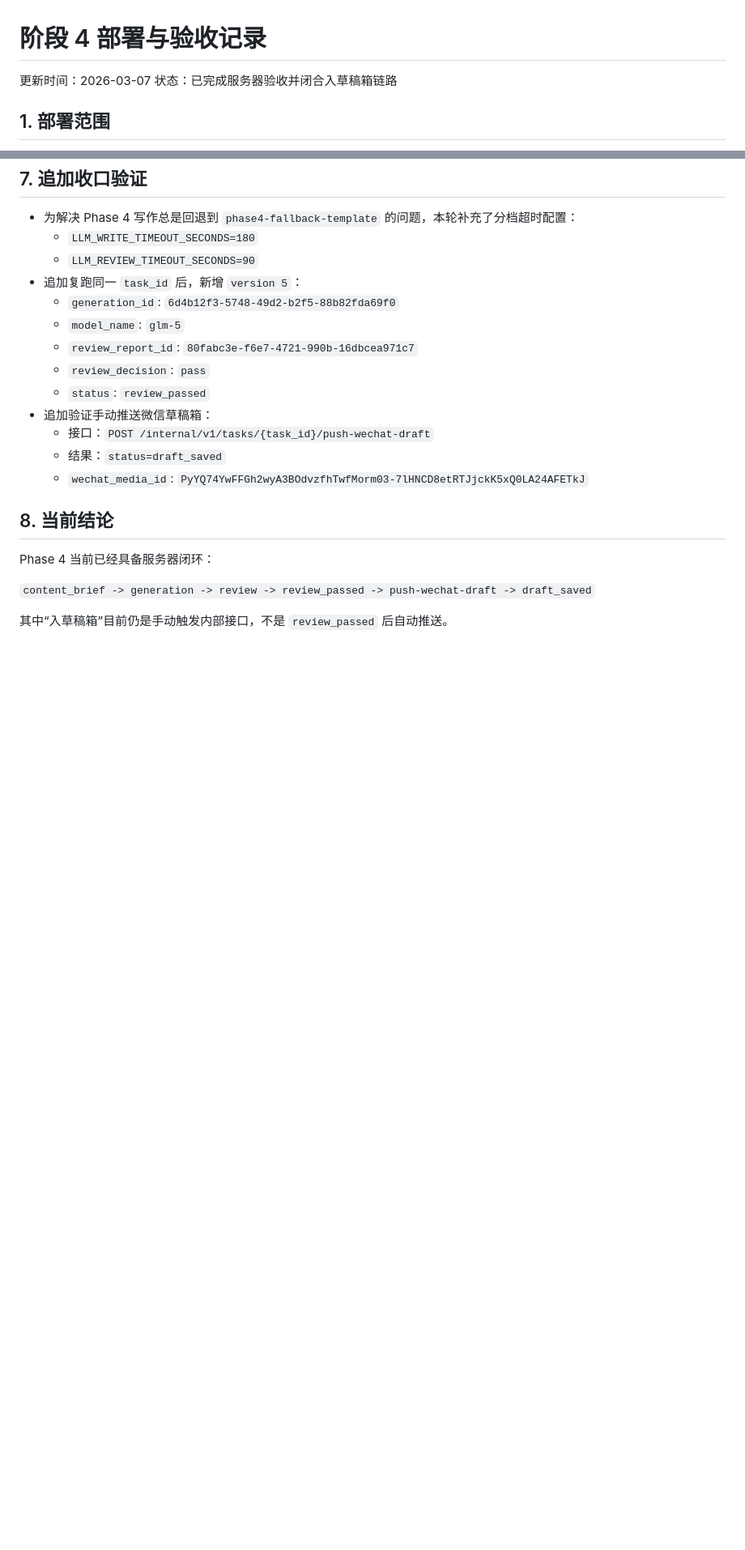
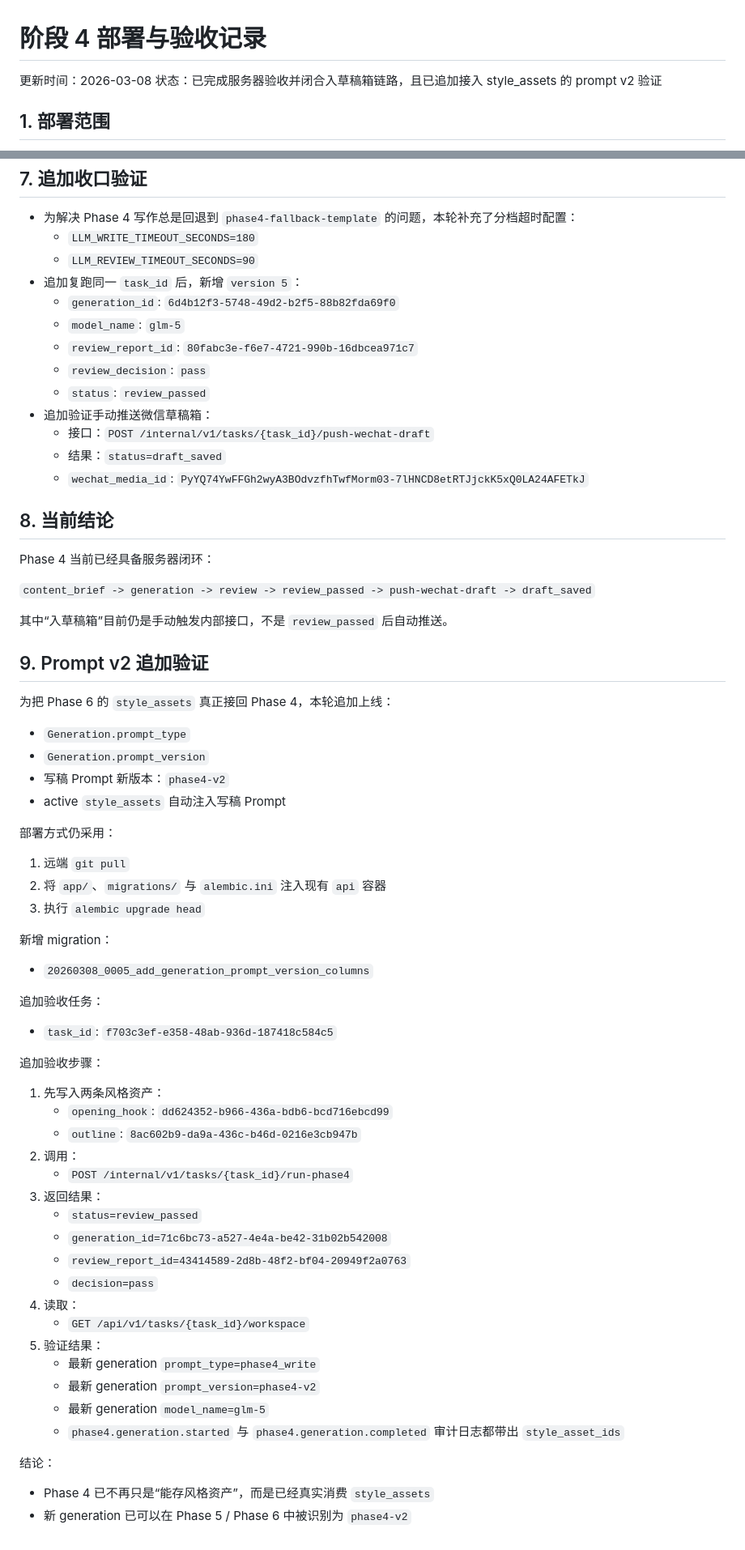
Before and after one commit to Arismemo/wechat_article, a Markdown page: docs/phase-4/deployment-log.md, 2 parts joined by grey strips. Shown at 81% size. Rendered like a GitHub page; blank space fills up the shorter version.

Commit message:
Document phase4 style asset rollout

```diff
--- a/docs/phase-4/deployment-log.md
+++ b/docs/phase-4/deployment-log.md
@@ -1,7 +1,7 @@
 # 阶段 4 部署与验收记录
 
-更新时间：2026-03-07
-状态：已完成服务器验收并闭合入草稿箱链路
+更新时间：2026-03-08
+状态：已完成服务器验收并闭合入草稿箱链路，且已追加接入 style_assets 的 prompt v2 验证
 
 ## 1. 部署范围
 
@@ -97,3 +97,51 @@ Phase 4 当前已经具备服务器闭环：
 `content_brief -> generation -> review -> review_passed -> push-wechat-draft -> draft_saved`
 
 其中“入草稿箱”目前仍是手动触发内部接口，不是 `review_passed` 后自动推送。
+
+## 9. Prompt v2 追加验证
+
+为把 Phase 6 的 `style_assets` 真正接回 Phase 4，本轮追加上线：
+
+- `Generation.prompt_type`
+- `Generation.prompt_version`
+- 写稿 Prompt 新版本：`phase4-v2`
+- active `style_assets` 自动注入写稿 Prompt
+
+部署方式仍采用：
+
+1. 远端 `git pull`
+2. 将 `app/`、`migrations/` 与 `alembic.ini` 注入现有 `api` 容器
+3. 执行 `alembic upgrade head`
+
+新增 migration：
+
+- `20260308_0005_add_generation_prompt_version_columns`
+
+追加验收任务：
+
+- `task_id`: `f703c3ef-e358-48ab-936d-187418c584c5`
+
+追加验收步骤：
+
+1. 先写入两条风格资产：
+   - `opening_hook`: `dd624352-b966-436a-bdb6-bcd716ebcd99`
+   - `outline`: `8ac602b9-da9a-436c-b46d-0216e3cb947b`
+2. 调用：
+   - `POST /internal/v1/tasks/{task_id}/run-phase4`
+3. 返回结果：
+   - `status=review_passed`
+   - `generation_id=71c6bc73-a527-4e4a-be42-31b02b542008`
+   - `review_report_id=43414589-2d8b-48f2-bf04-20949f2a0763`
+   - `decision=pass`
+4. 读取：
+   - `GET /api/v1/tasks/{task_id}/workspace`
+5. 验证结果：
+   - 最新 generation `prompt_type=phase4_write`
+   - 最新 generation `prompt_version=phase4-v2`
+   - 最新 generation `model_name=glm-5`
+   - `phase4.generation.started` 与 `phase4.generation.completed` 审计日志都带出 `style_asset_ids`
+
+结论：
+
+- Phase 4 已不再只是“能存风格资产”，而是已经真实消费 `style_assets`
+- 新 generation 已可以在 Phase 5 / Phase 6 中被识别为 `phase4-v2`
```
Also changed, not shown: docs/phase-6/deployment-log.md (+37 -0 lines).
